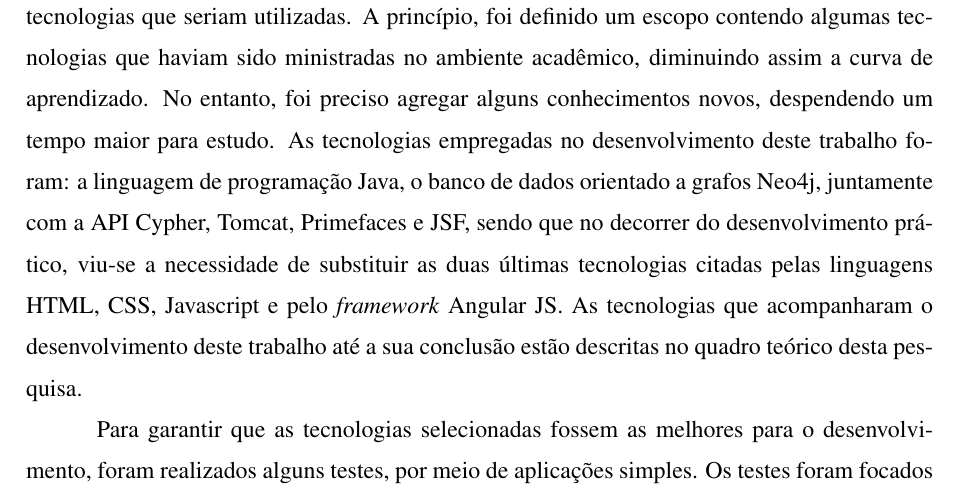
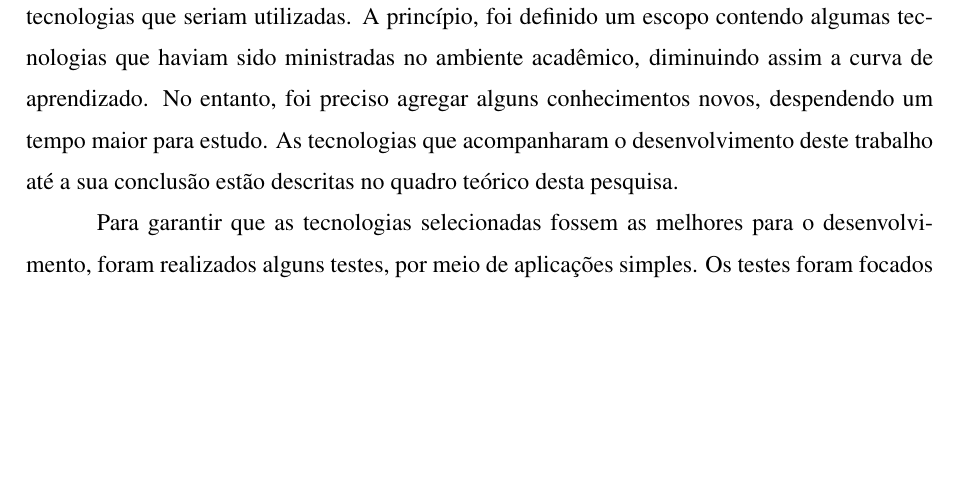
Before and after one commit to edilsonjustiniano/tcc, a LaTeX thesis (documento/latex/Principal.tex, which reads documento/latex/editaveis/quadro_metodologico/procedimentos.tex): part of page 45 of 133, cut so that both start at the same text, the shorter picture padded with empty space. Compiled offline with pdfLaTeX.

Commit message:
Corrigindo a primeira vez em que se fala da mudança de tecnologia
Corrigindo a primeira vez em que se fala da mudança de tecnologia

```diff
--- a/documento/latex/editaveis/quadro_metodologico/procedimentos.tex
+++ b/documento/latex/editaveis/quadro_metodologico/procedimentos.tex
@@ -2,7 +2,7 @@
 
 \par Para que esta pesquisa fosse levada a cabo, se fez necessária a implementação de algumas ações, as quais serão detalhadas.
 
-\par O início da pesquisa deu-se através da escolha do tema, seguido pelo levantamento das tecnologias que seriam utilizadas. A princípio, foi definido um escopo contendo algumas tecnologias que haviam sido ministradas no ambiente acadêmico, diminuindo assim a curva de aprendizado. No entanto, foi preciso agregar alguns conhecimentos novos, despendendo um tempo maior para estudo. As tecnologias empregadas no desenvolvimento deste trabalho foram: a linguagem de programação Java, o banco de dados orientado a grafos Neo4j, juntamente com a API Cypher, Tomcat, Primefaces e JSF, sendo que no decorrer do desenvolvimento prático, viu-se a necessidade de substituir as duas últimas tecnologias citadas pelas linguagens HTML, CSS, Javascript e pelo \textit{framework} Angular JS. As tecnologias que acompanharam o desenvolvimento deste trabalho até a sua conclusão estão descritas no quadro teórico desta pesquisa.
+\par O início da pesquisa deu-se através da escolha do tema, seguido pelo levantamento das tecnologias que seriam utilizadas. A princípio, foi definido um escopo contendo algumas tecnologias que haviam sido ministradas no ambiente acadêmico, diminuindo assim a curva de aprendizado. No entanto, foi preciso agregar alguns conhecimentos novos, despendendo um tempo maior para estudo. As tecnologias que acompanharam o desenvolvimento deste trabalho até a sua conclusão estão descritas no quadro teórico desta pesquisa.
 
 \par Para garantir que as tecnologias selecionadas fossem as melhores para o desenvolvimento, foram realizados alguns testes, por meio de aplicações simples. Os testes foram focados na avaliação do comportamento do banco de dados aplicado ao contexto desta pesquisa, cujo objetivo foi desenvolver uma aplicação de busca por mão de obra baseando-se em uma rede de relacionamentos. Estes testes também foram realizados como fins didáticos, visando gerar a familiarização com as tecnologias utilizadas.
 
```
